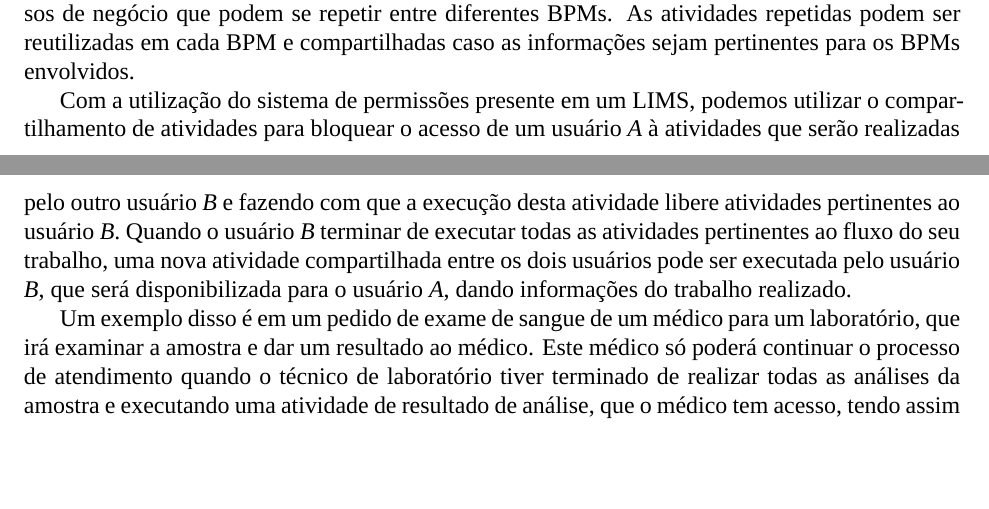
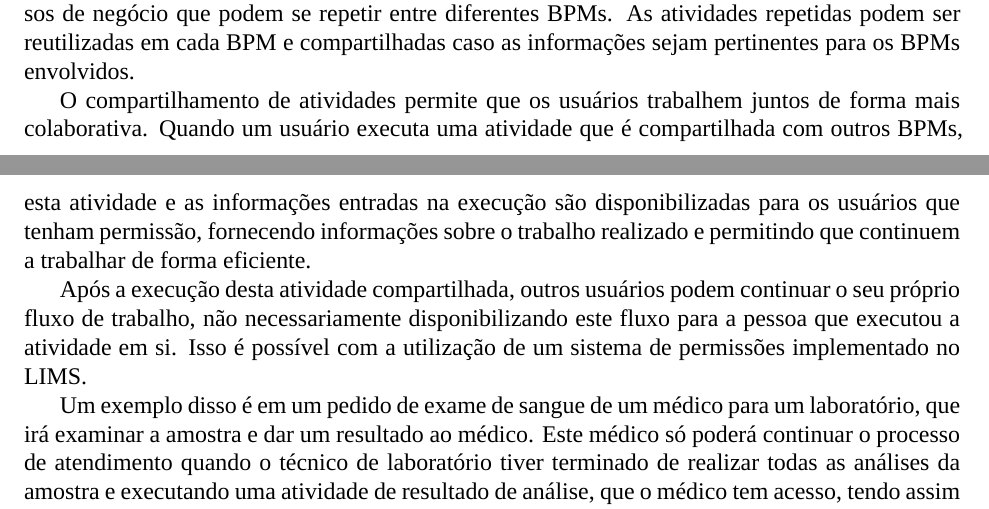
Before and after one commit to Marinell0/Mestrado, a LaTeX paper (main.tex, which reads sections-v2/5-multiplos-workflows/1-proposta.tex): two parts of pages 31 and 32 of 52, joined at a grey line, cut so that both start at the same text, the shorter picture padded with empty space. Compiled offline with XeLaTeX; a missing font is replaced by an installed copy or a similar font.

Commit message:
Better paragraph explaining how sharing activities work

```diff
--- a/sections-v2/5-multiplos-workflows/1-proposta.tex
+++ b/sections-v2/5-multiplos-workflows/1-proposta.tex
@@ -12,7 +12,9 @@ Nos BPMs, não existem múltiplas atividades iniciais, já que um processo consi
 
 A utilização de múltiplos inícios para BPMs facilita o compartilhamento de partes de processos de negócio que podem se repetir entre diferentes BPMs. As atividades repetidas podem ser reutilizadas em cada BPM e compartilhadas caso as informações sejam pertinentes para os BPMs envolvidos.
 
-Com a utilização do sistema de permissões presente em um LIMS, podemos utilizar o compartilhamento de atividades para bloquear o acesso de um usuário \textit{A} à atividades que serão realizadas pelo outro usuário \textit{B} e fazendo com que a execução desta atividade libere atividades pertinentes ao usuário \textit{B}. Quando o usuário \textit{B} terminar de executar todas as atividades pertinentes ao fluxo do seu trabalho, uma nova atividade compartilhada entre os dois usuários pode ser executada pelo usuário \textit{B}, que será disponibilizada para o usuário \textit{A}, dando informações do trabalho realizado.
+O compartilhamento de atividades permite que os usuários trabalhem juntos de forma mais colaborativa. Quando um usuário executa uma atividade que é compartilhada com outros BPMs, esta atividade e as informações entradas na execução são disponibilizadas para os usuários que tenham permissão, fornecendo informações sobre o trabalho realizado e permitindo que continuem a trabalhar de forma eficiente.
+
+Após a execução desta atividade compartilhada, outros usuários podem continuar o seu próprio fluxo de trabalho, não necessariamente disponibilizando este fluxo para a pessoa que executou a atividade em si. Isso é possível com a utilização de um sistema de permissões implementado no LIMS.
 
 Um exemplo disso é em um pedido de exame de sangue de um médico para um laboratório, que irá examinar a amostra e dar um resultado ao médico. Este médico só poderá continuar o processo de atendimento quando o técnico de laboratório tiver terminado de realizar todas as análises da amostra e executando uma atividade de resultado de análise, que o médico tem acesso, tendo assim a troca de informações entre médico e técnico de laboratório e melhorando a integração entre os dois processos.
 
```
